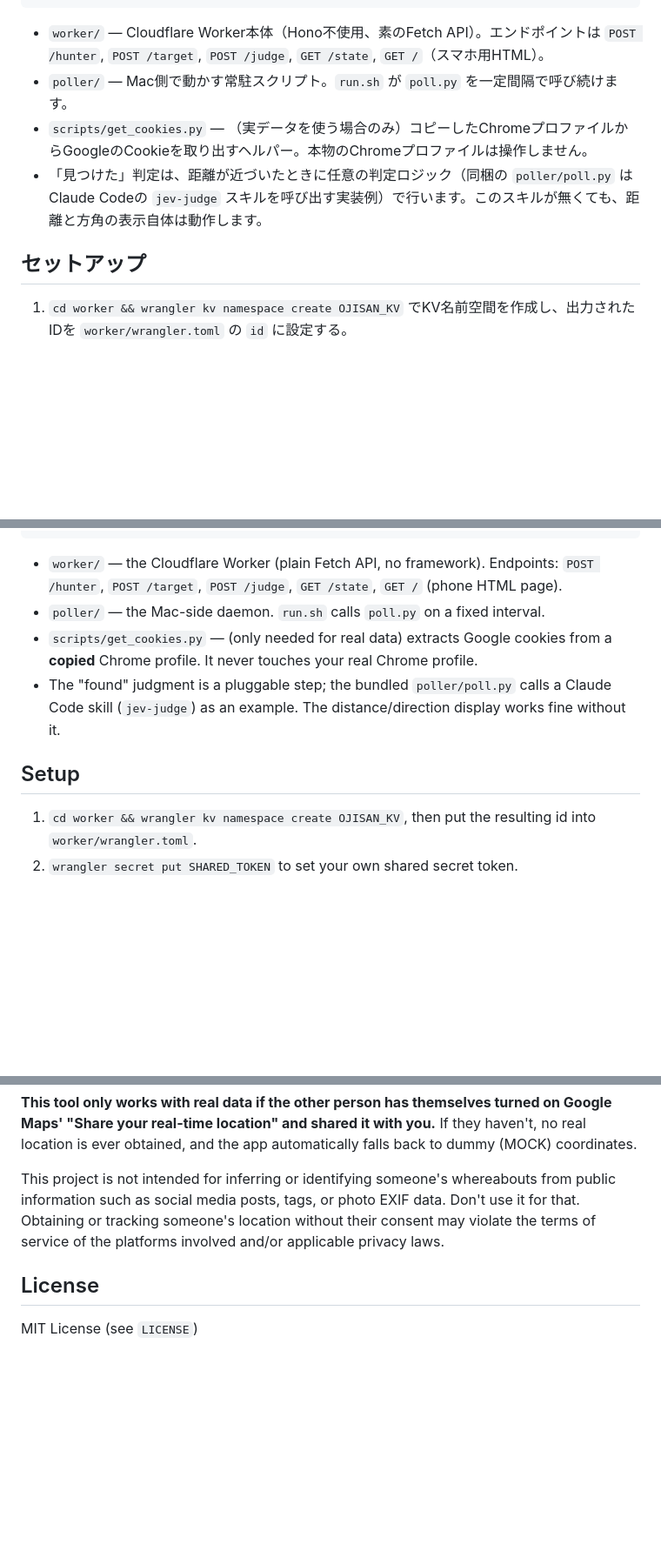
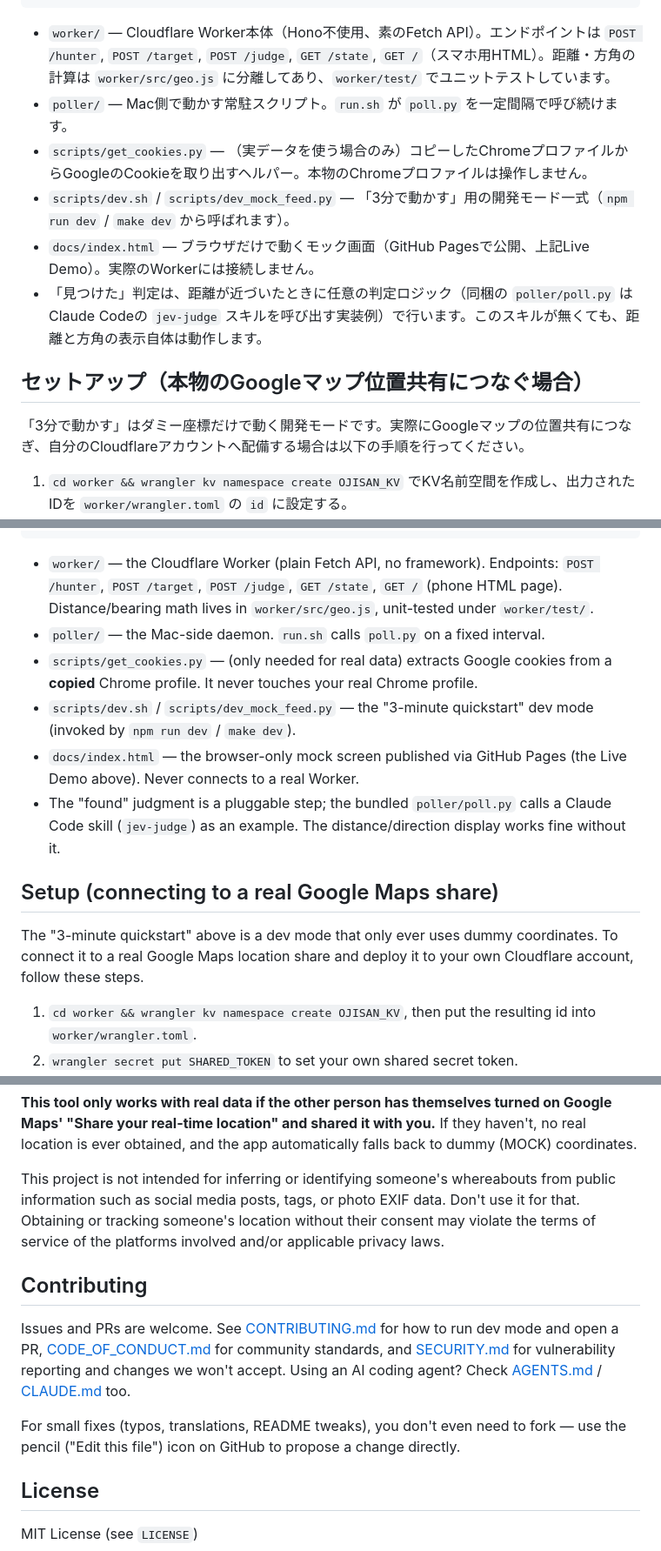
Before and after one commit to Ryoseiimai/gmaps-share-finder, a Markdown page: README.md, 3 parts joined by grey strips. Shown at 87% size. GitHub-like rendering; blank space fills up the shorter version.

````diff
--- a/README.md
+++ b/README.md
@@ -26,12 +50,16 @@ Googleマップの「現在地の共有」を使った、リアル鬼ごっこ
                                         [Workers KV]
 ```
 
-- `worker/` — Cloudflare Worker本体（Hono不使用、素のFetch API）。エンドポイントは `POST /hunter`, `POST /target`, `POST /judge`, `GET /state`, `GET /`（スマホ用HTML）。
+- `worker/` — Cloudflare Worker本体（Hono不使用、素のFetch API）。エンドポイントは `POST /hunter`, `POST /target`, `POST /judge`, `GET /state`, `GET /`（スマホ用HTML）。距離・方角の計算は `worker/src/geo.js` に分離してあり、`worker/test/` でユニットテストしています。
 - `poller/` — Mac側で動かす常駐スクリプト。`run.sh` が `poll.py` を一定間隔で呼び続けます。
 - `scripts/get_cookies.py` — （実データを使う場合のみ）コピーしたChromeプロファイルからGoogleのCookieを取り出すヘルパー。本物のChromeプロファイルは操作しません。
+- `scripts/dev.sh` / `scripts/dev_mock_feed.py` — 「3分で動かす」用の開発モード一式（`npm run dev` / `make dev` から呼ばれます）。
+- `docs/index.html` — ブラウザだけで動くモック画面（GitHub Pagesで公開、上記Live Demo）。実際のWorkerには接続しません。
 - 「見つけた」判定は、距離が近づいたときに任意の判定ロジック（同梱の `poller/poll.py` はClaude Codeの `jev-judge` スキルを呼び出す実装例）で行います。このスキルが無くても、距離と方角の表示自体は動作します。
 
-## セットアップ
+## セットアップ（本物のGoogleマップ位置共有につなぐ場合）
+
+「3分で動かす」はダミー座標だけで動く開発モードです。実際にGoogleマップの位置共有につなぎ、自分のCloudflareアカウントへ配備する場合は以下の手順を行ってください。
 
 1. `cd worker && wrangler kv namespace create OJISAN_KV` でKV名前空間を作成し、出力されたIDを `worker/wrangler.toml` の `id` に設定する。
 2. `wrangler secret put SHARED_TOKEN` で共有トークン（自分で好きな文字列を決める）を設定する。
@@ -81,12 +135,16 @@ The phone screen only ever shows **distance and a direction arrow** — raw coor
                                            [Workers KV]
 ```
 
-- `worker/` — the Cloudflare Worker (plain Fetch API, no framework). Endpoints: `POST /hunter`, `POST /target`, `POST /judge`, `GET /state`, `GET /` (phone HTML page).
+- `worker/` — the Cloudflare Worker (plain Fetch API, no framework). Endpoints: `POST /hunter`, `POST /target`, `POST /judge`, `GET /state`, `GET /` (phone HTML page). Distance/bearing math lives in `worker/src/geo.js`, unit-tested under `worker/test/`.
 - `poller/` — the Mac-side daemon. `run.sh` calls `poll.py` on a fixed interval.
 - `scripts/get_cookies.py` — (only needed for real data) extracts Google cookies from a **copied** Chrome profile. It never touches your real Chrome profile.
+- `scripts/dev.sh` / `scripts/dev_mock_feed.py` — the "3-minute quickstart" dev mode (invoked by `npm run dev` / `make dev`).
+- `docs/index.html` — the browser-only mock screen published via GitHub Pages (the Live Demo above). Never connects to a real Worker.
 - The "found" judgment is a pluggable step; the bundled `poller/poll.py` calls a Claude Code skill (`jev-judge`) as an example. The distance/direction display works fine without it.
 
-## Setup
+## Setup (connecting to a real Google Maps share)
+
+The "3-minute quickstart" above is a dev mode that only ever uses dummy coordinates. To connect it to a real Google Maps location share and deploy it to your own Cloudflare account, follow these steps.
 
 1. `cd worker && wrangler kv namespace create OJISAN_KV`, then put the resulting id into `worker/wrangler.toml`.
 2. `wrangler secret put SHARED_TOKEN` to set your own shared secret token.
@@ -103,6 +161,12 @@ The phone screen only ever shows **distance and a direction arrow** — raw coor
 
 This project is not intended for inferring or identifying someone's whereabouts from public information such as social media posts, tags, or photo EXIF data. Don't use it for that. Obtaining or tracking someone's location without their consent may violate the terms of service of the platforms involved and/or applicable privacy laws.
 
+## Contributing
+
+Issues and PRs are welcome. See [CONTRIBUTING.md](CONTRIBUTING.md) for how to run dev mode and open a PR, [CODE_OF_CONDUCT.md](CODE_OF_CONDUCT.md) for community standards, and [SECURITY.md](SECURITY.md) for vulnerability reporting and changes we won't accept. Using an AI coding agent? Check [AGENTS.md](AGENTS.md) / [CLAUDE.md](CLAUDE.md) too.
+
+For small fixes (typos, translations, README tweaks), you don't even need to fork — use the pencil ("Edit this file") icon on GitHub to propose a change directly.
+
 ## License
 
 MIT License (see `LICENSE`)
````
Also changed, not shown: other parts of README.md (+50 -0 lines), docs/dev-mode.png (added), 5 other files.
